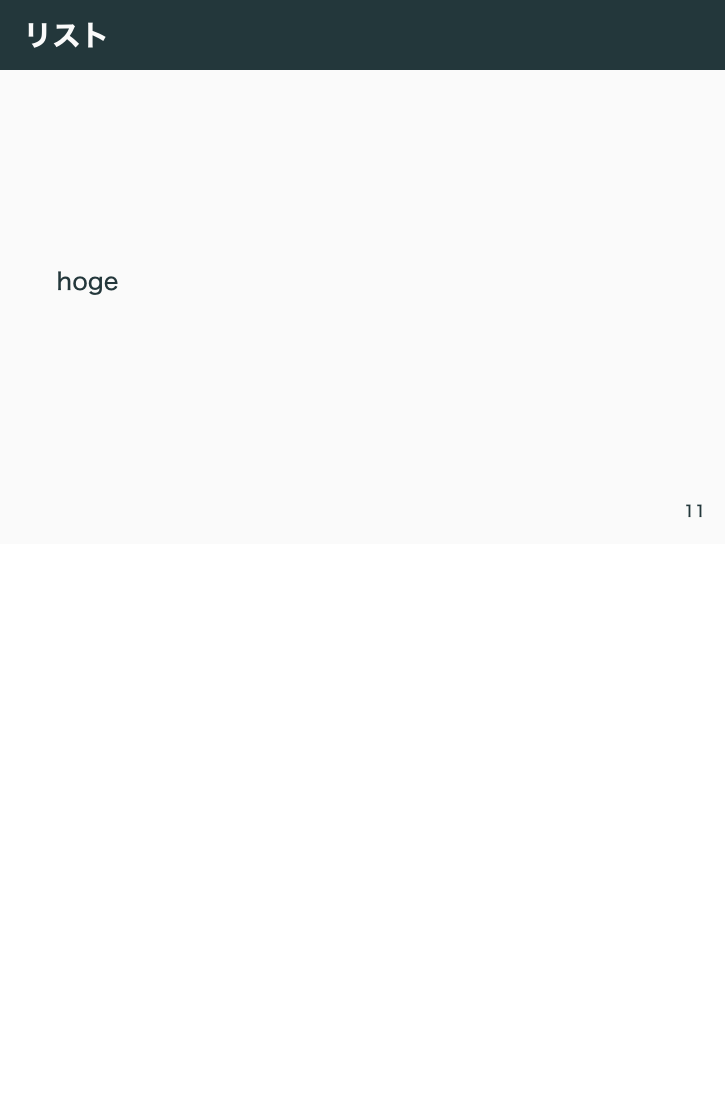
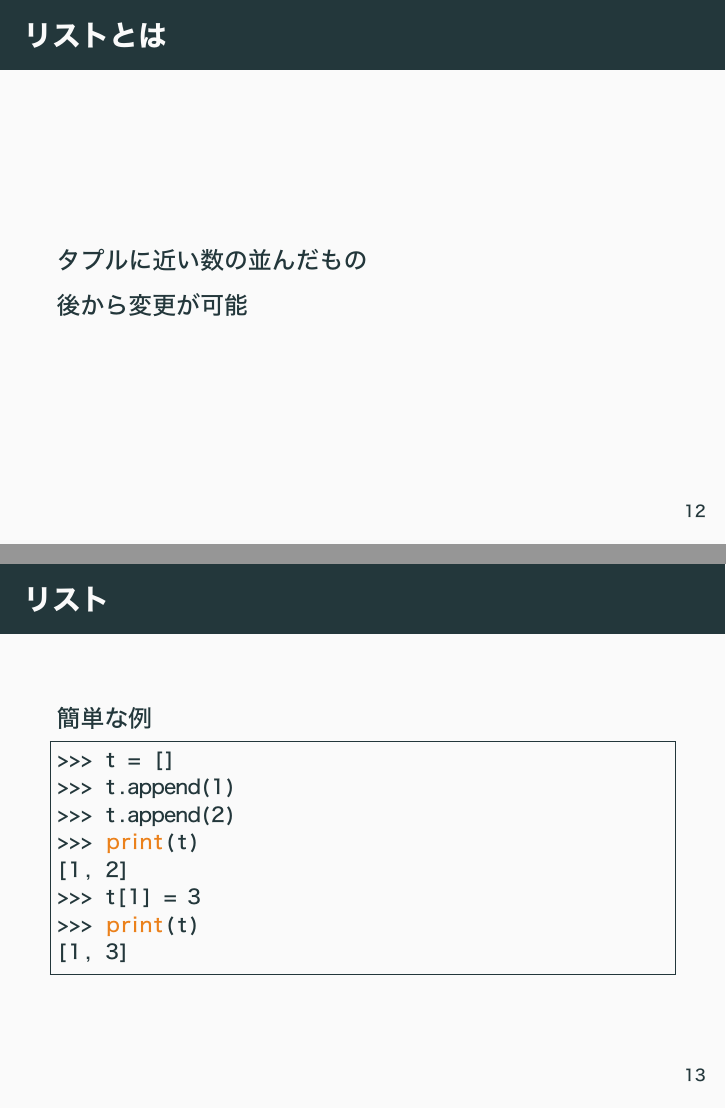
Before and after one commit to xi-xi/takeover_document, LaTeX slides (vol3/presen/presen.tex): page 12 of 16 before the commit and pages 13 and 14 of 19 after it, the two joined at a grey line, the shorter picture padded with empty space. The pictures show the PDF file vol3/presen/presen.pdf that the author committed with the source.

Commit message:
[add]: add what's touple list dictionary

```diff
--- a/vol3/presen/presen.tex
+++ b/vol3/presen/presen.tex
@@ -57,6 +57,11 @@
     \end{itemize}
 \end{frame}
 \subsection{タプル}
+\begin{frame}{タプルとは}
+    数が並んだもの
+
+    Cで近い機能は配列
+\end{frame}
 \begin{frame}[fragile]{タプル}
     簡単な例
     \begin{lstlisting}
@@ -146,5 +151,21 @@ assignment
 \end{frame}
 
 \subsection{リスト}
+\begin{frame}{リストとは}
+    タプルに近い数の並んだもの
+
+    後から変更が可能
+\end{frame}
 \begin{frame}[fragile]{リスト}
-    hoge
+    簡単な例
+    \begin{lstlisting}
+>>> t = []
+>>> t.append(1)
+>>> t.append(2)
+>>> print(t)
+[1, 2]
+>>> t[1] = 3
+>>> print(t)
+[1, 3]
+    \end{lstlisting}
+\end{frame}
```
Also changed, not shown: vol3/presen/presen.pdf, vol3/presen/presen.tex (6 more changed lines).
